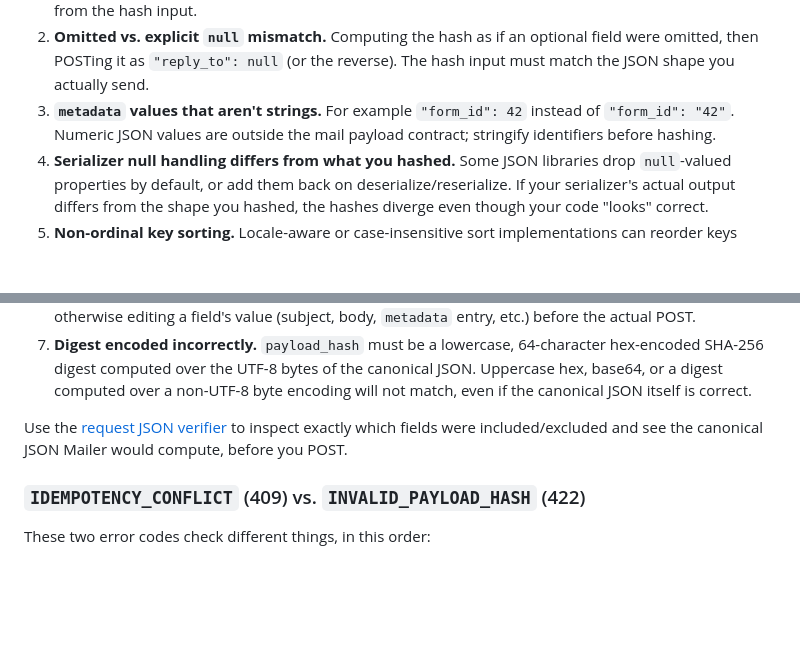
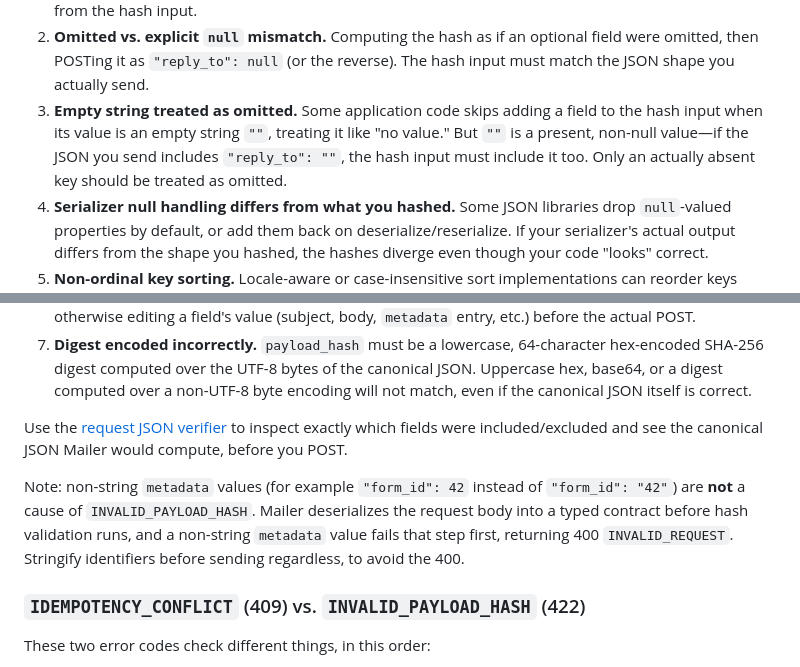
Before and after one commit to kooiei-in4a/amane-mailer, a Markdown page: examples/payload-hash/README.md, 2 parts joined by grey strips. GitHub-like rendering; blank space fills up the shorter version.

Commit message:
Address PR #163 review: correct metadata numeric-value cause.
Non-string metadata values fail JSON deserialization into
MailRequestCreateRequest before ValidateRequest runs, so they return 400
INVALID_REQUEST, not 422 INVALID_PAYLOAD_HASH. Replace that cause with a
true INVALID_PAYLOAD_HASH cause (empty string treated as omitted) and add
a note clarifying the actual metadata behavior.

```diff
--- a/examples/payload-hash/README.md
+++ b/examples/payload-hash/README.md
@@ -148,9 +148,11 @@ previous request. Typical causes:
 2. **Omitted vs. explicit `null` mismatch.** Computing the hash as if an
    optional field were omitted, then POSTing it as `"reply_to": null` (or the
    reverse). The hash input must match the JSON shape you actually send.
-3. **`metadata` values that aren't strings.** For example `"form_id": 42`
-   instead of `"form_id": "42"`. Numeric JSON values are outside the mail
-   payload contract; stringify identifiers before hashing.
+3. **Empty string treated as omitted.** Some application code skips adding
+   a field to the hash input when its value is an empty string `""`,
+   treating it like "no value." But `""` is a present, non-null value—if
+   the JSON you send includes `"reply_to": ""`, the hash input must include
+   it too. Only an actually absent key should be treated as omitted.
 4. **Serializer null handling differs from what you hashed.** Some
    JSON libraries drop `null`-valued properties by default, or add them back
    on deserialize/reserialize. If your serializer's actual output differs
@@ -177,6 +179,13 @@ Use the [request JSON verifier](#verify-your-request-json-python) to inspect
 exactly which fields were included/excluded and see the canonical JSON Mailer
 would compute, before you POST.
 
+Note: non-string `metadata` values (for example `"form_id": 42` instead of
+`"form_id": "42"`) are **not** a cause of `INVALID_PAYLOAD_HASH`. Mailer
+deserializes the request body into a typed contract before hash validation
+runs, and a non-string `metadata` value fails that step first, returning
+400 `INVALID_REQUEST`. Stringify identifiers before sending regardless, to
+avoid the 400.
+
 ### `IDEMPOTENCY_CONFLICT` (409) vs. `INVALID_PAYLOAD_HASH` (422)
 
 These two error codes check different things, in this order:
```
